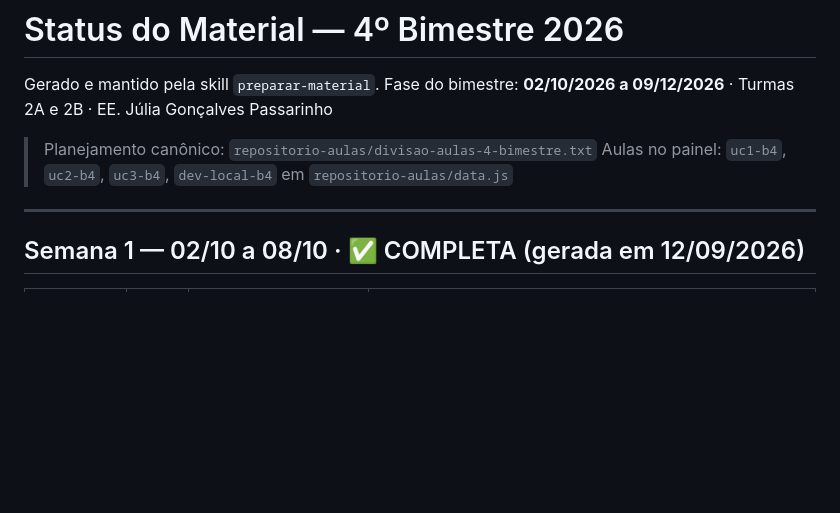
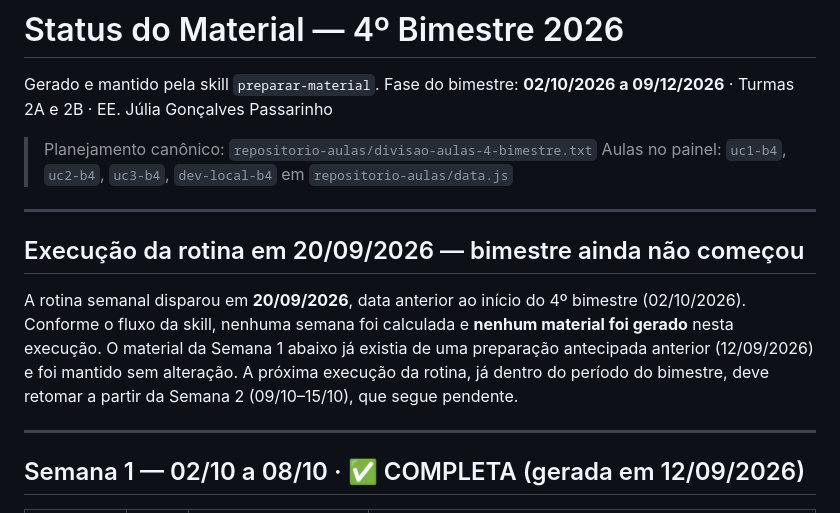
Before and after one commit to jorgefxv1/painel-professor, a Markdown page: apc/b4/STATUS.md, the part around the change. GitHub-like rendering; blank space fills up the shorter version.

Commit message:
Registra checagem da rotina: bimestre ainda não começou (20/09/2026)
A rotina semanal disparou antes do início do 4º bimestre (02/10/2026),
então nenhum material foi gerado nesta execução, conforme o fluxo da
skill preparar-material.

Co-Authored-By: Claude Sonnet 5 <noreply@anthropic.com>
Claude-Session: https://claude.ai/code/session_01SrBFdXavVsGP8ZXR8GQjCt

```diff
--- a/apc/b4/STATUS.md
+++ b/apc/b4/STATUS.md
@@ -5,6 +5,16 @@ Fase do bimestre: **02/10/2026 a 09/12/2026** · Turmas 2A e 2B · EE. Júlia Go
 
 > Planejamento canônico: `repositorio-aulas/divisao-aulas-4-bimestre.txt`
 > Aulas no painel: `uc1-b4`, `uc2-b4`, `uc3-b4`, `dev-local-b4` em `repositorio-aulas/data.js`
+
+---
+
+## Execução da rotina em 20/09/2026 — bimestre ainda não começou
+
+A rotina semanal disparou em **20/09/2026**, data anterior ao início do 4º bimestre (02/10/2026).
+Conforme o fluxo da skill, nenhuma semana foi calculada e **nenhum material foi gerado** nesta
+execução. O material da Semana 1 abaixo já existia de uma preparação antecipada anterior (12/09/2026)
+e foi mantido sem alteração. A próxima execução da rotina, já dentro do período do bimestre, deve
+retomar a partir da Semana 2 (09/10–15/10), que segue pendente.
 
 ---
 
```
